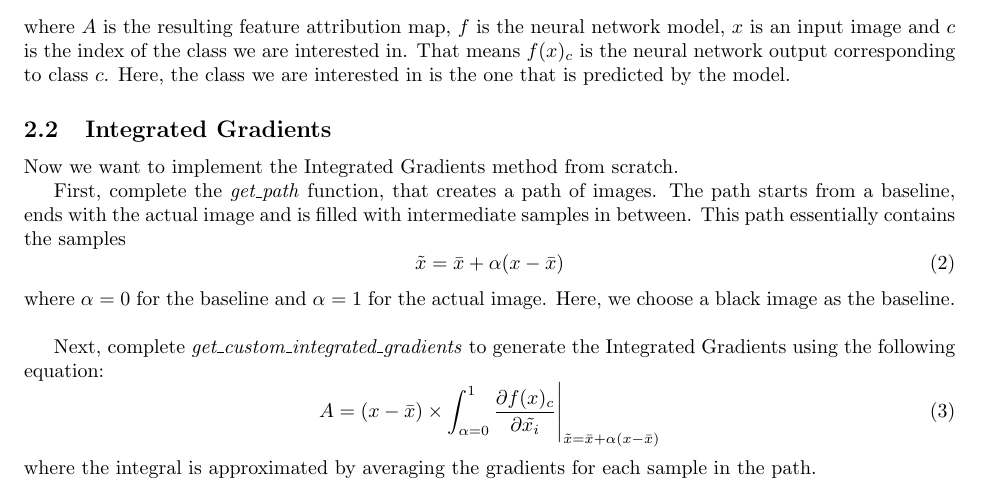
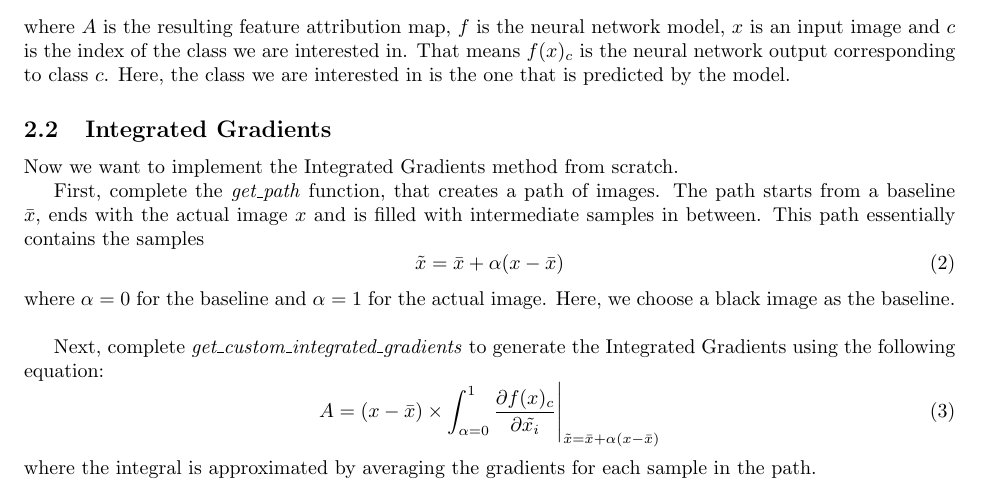
Before and after one commit to automl-classroom/iML-ws21-ex06, a LaTeX problem sheet (exercise.tex): part of page 2 of 2, cut so that both start at the same text. Compiled offline with pdfLaTeX.

Commit message:
slightly clarify description of path equation

```diff
--- a/exercise.tex
+++ b/exercise.tex
@@ -93,7 +93,7 @@ That means $f(x)_c$ is the neural network output corresponding to class $c$. Her
 Now we want to implement the Integrated Gradients method from scratch.
 
 First, complete the \textit{get\_path} function, that creates a path of images.
-The path starts from a baseline, ends with the actual image and is filled with intermediate samples in between.
+The path starts from a baseline $\bar{x}$, ends with the actual image $x$ and is filled with intermediate samples in between.
 This path essentially contains the samples
 \begin{equation}
     \tilde{x} = \bar{x} + \alpha(x - \bar{x})
```
Also changed, not shown: exercise.pdf.
